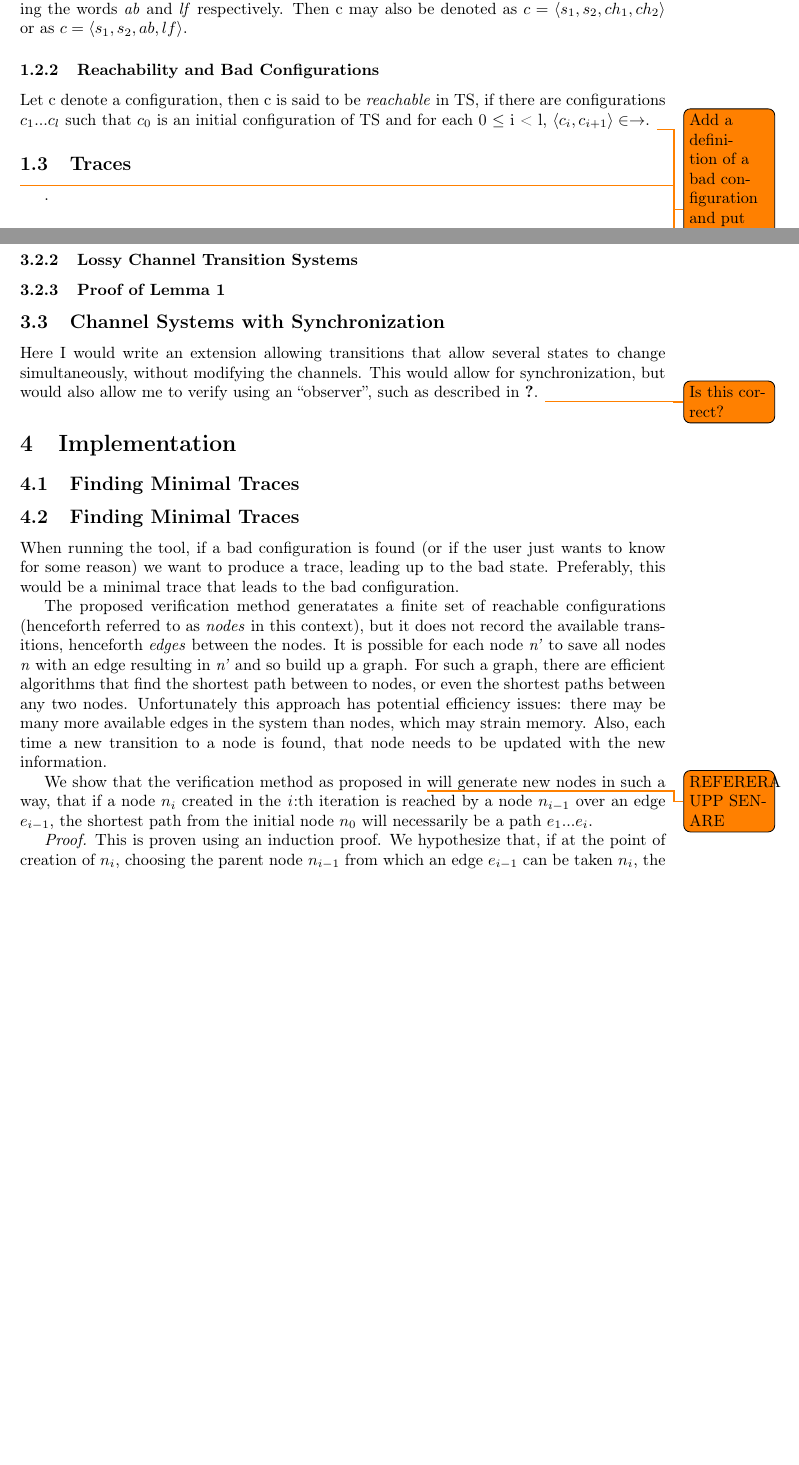
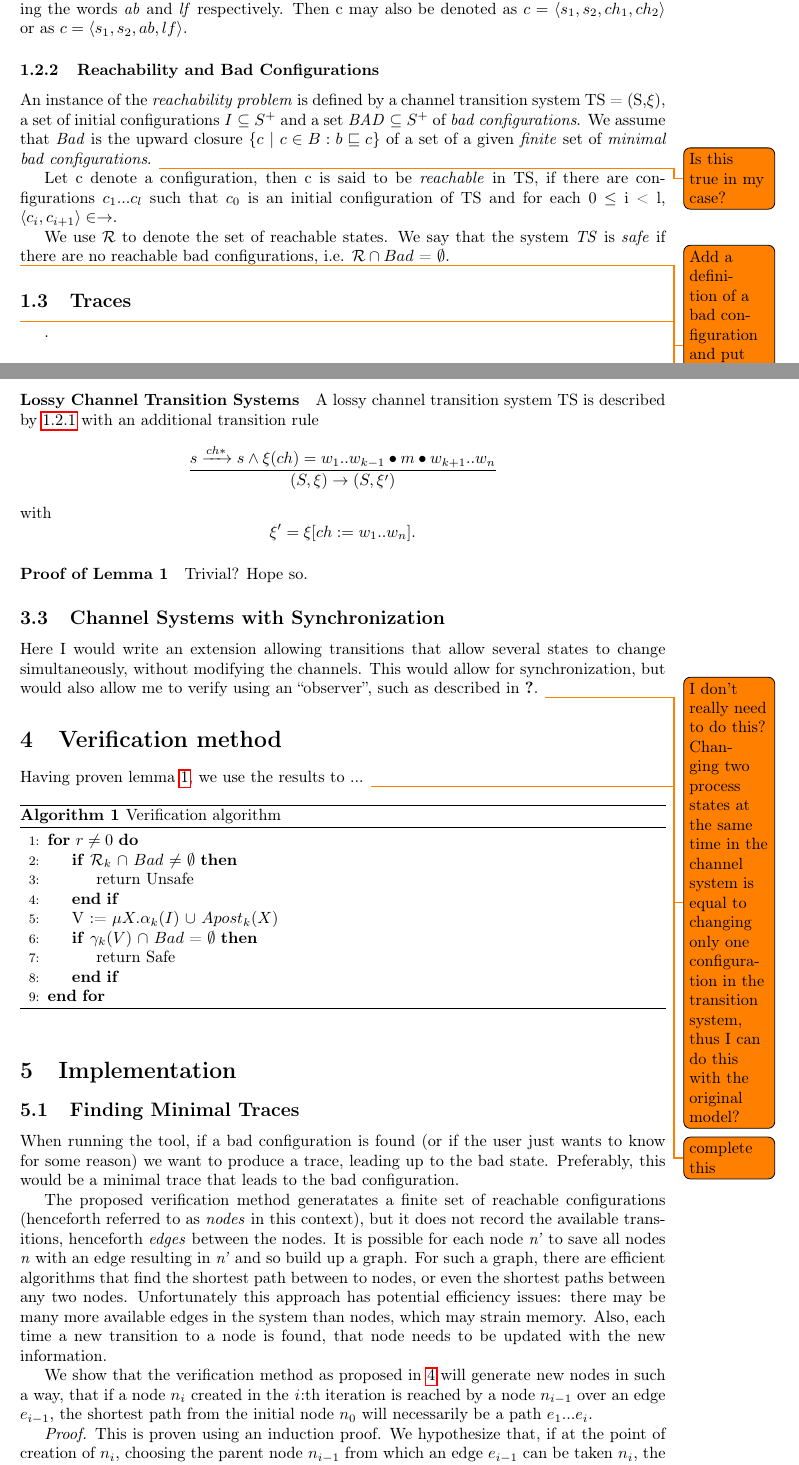
Before and after one commit to sharyari/exjobb, a LaTeX document (rapport/report.tex, which reads rapport/intro.tex): two parts of pages 3 and 6 of 7 before the commit and two parts of pages 3 and 7 of 8 after it, joined at a grey line, cut so that both start at the same text, the shorter picture padded with empty space. Compiled offline with pdfLaTeX.

Commit message:
Fixed some todo:s

```diff
--- a/rapport/intro.tex
+++ b/rapport/intro.tex
@@ -76,7 +76,13 @@ At times we may use a notation for a configuration c with explicit processes and
 \emph{Example.} Let $c = \conf{S,\xi}$ be a configuration with two processes and two channels containing the words \e{ab} and \e{lf} respectively. Then c may also be denoted as $c = \conf{s_1,s_2, ch_1, ch_2}$ or as $c = \conf{s_1,s_2,ab,lf}$.
 
 \subsubsection{Reachability and Bad Configurations}
+An instance of the \e{reachability problem} is defined by a channel transition system TS = (S,$\xi$), a set of initial configurations \e{I} $\subseteq$ $S^+$ and a set \e{BAD} $\subseteq$ $S^+$ of \e{bad configurations}. We assume that \e{Bad} is the upward closure $\{c$ | $ c \in B: b \sqsubseteq c\}$ of a set of a given \e{finite} set of \e{minimal bad configurations}. \todo{Is this true in my case?}
+
 Let c denote a configuration, then c is said to be \emph{reachable} in TS, if there are configurations $c_1...c_l$ such that $c_0$ is an initial configuration of TS and for each 0 $\leq$ i < l, $\langle c_i, c_{i+1} \rangle \in \rightarrow$.
+
+We use $\mathcal{R}$ to denote the set of reachable states. We say that the system \e{TS} is \e{safe} if there are no reachable bad configurations, i.e. $\mathcal{R} \cap Bad$ = $\emptyset$.
+
+
 \todo{Add a definition of a bad configuration and put it in relation to the reachability concept}
 
 \subsection{Traces}
@@ -209,2 +219,0 @@ Here I would write an extension that emulates data loss on channels, such as des
-\subsubsection{Lossy Channel Transition Systems}
-\subsubsection{Proof of Lemma 1}
@@ -211,18 +225,47 @@ Here I would write an extension that emulates data loss on channels, such as des
+\paragraph{Lossy Channel Transition Systems}
+A lossy channel transition system TS is described by \ref{CTS} with an additional transition rule
+      \[
+      \dfrac{s \xrightarrow{ch*} s \wedge \xi(ch) = w_1..w_{k-1}\bullet m \bullet w_{k+1}..w_n}{(S, \xi) \rightarrow (S, \xi')} \] with \[ \xi' = \xi[ch:= w_1..w_n].
+      \]
+
+\paragraph{Proof of Lemma 1}
+Trivial?  Hope so.
 
 \subsection{Channel Systems with Synchronization}
-Here I would write an extension allowing transitions that allow several states to change simultaneously, without modifying the channels. This would allow for synchronization, but would also allow me to verify using an ``observer'', such as described in \cite{287591}. \todo{Is this correct?}
+Here I would write an extension allowing transitions that allow several states to change simultaneously, without modifying the channels. This would allow for synchronization, but would also allow me to verify using an ``observer'', such as described in \cite{287591}. \todo{I don't really need to do this? Changing two process states at the same time in the channel system is equal to changing only one configuration in the transition system, thus I can do this with the original model?}
+
+
+\section{Verification method}
+\label{alg1}
+Having proven lemma \ref{lemma1}, we use the results to ... \todo{complete this}
+
+\begin{algorithm}
+  \caption{Verification algorithm}\label{euclid}
+  \begin{algorithmic}[1]
+      \For{\texttt{$r\not=0$}}
+        \If {$\mathcal{R}_k$ $\cap$ $Bad$ $\neq$ $\emptyset$}
+        \State return Unsafe
+        \EndIf
+        \State V := $\mu X.\alpha_k(I)$ $\cup$ $Apost_k(X)$
+        \If {$\gamma_k(V)$ $\cap$ $Bad$ = $\emptyset$}
+        \State return Safe
+        \EndIf
+      \EndFor
+\end{algorithmic}
+\end{algorithm}
+
+
 
 
 
 \section{Implementation}
 
 \subsection{Finding Minimal Traces}
-\subsection{Finding Minimal Traces}
 When running the tool, if a bad configuration is found (or if the user just wants to know for some reason) we want to produce a trace, leading up to the bad state. Preferably, this would be a minimal trace that leads to the bad configuration.
 
 The proposed verification method generatates a finite set of reachable configurations (henceforth referred to as \e{nodes} in this context), but it does not record the available transitions, henceforth \e{edges} between the nodes. It is possible for each node \e{n'} to save all nodes \e{n} with an edge resulting in \e{n'} and so build up a graph. For such a graph, there are efficient algorithms that find the shortest path between to nodes, or even the shortest paths between any two nodes. Unfortunately this approach has potential efficiency issues: there may be many more available edges in the system than nodes, which may strain memory. Also, each time a new transition to a node is found, that node needs to be updated with the new information.
 
-We show that the verification method as proposed in \todo{REFERERA UPP SENARE} will generate new nodes in such a way, that if a node $n_{i}$ created in the \e{i}:th iteration is reached by a node $n_{i-1}$ over an edge $e_{i-1}$, the shortest path from the initial node $n_0$ will necessarily be a path $e_1...e_i$.
+We show that the verification method as proposed in \ref{alg1} will generate new nodes in such a way, that if a node $n_{i}$ created in the \e{i}:th iteration is reached by a node $n_{i-1}$ over an edge $e_{i-1}$, the shortest path from the initial node $n_0$ will necessarily be a path $e_1...e_i$.
 
 \e{Proof.} This is proven using an induction proof. We hypothesize that, if at the point of creation of $n_i$, choosing the parent node $n_{i-1}$ from which an edge $e_{i-1}$ can be taken $n_i$, the path $e_1..e_{i}$ will be the shortest path to $n_i$ and has length \e{i}. Note that the node $n_{i-1}$ must have been created in the previous iteration; had it been created earlier, the edge $e_i$ could have been taken in a previous iteration, and so $n_{i+1}$ would already be a node in the tree.
 
--- a/rapport/report.tex
+++ b/rapport/report.tex
@@ -12,7 +12,8 @@
 \usepackage{float}
 \usepackage{authblk}
 \usepackage{todonotes}
-
+\usepackage{algorithmicx}
+\usepackage{algpseudocode}% http://ctan.org/pkg/algorithmicx
 
 \usepackage{caption}
 \DeclareCaptionFont{white}{\color{white}}
@@ -21,7 +22,7 @@
 
 \usepackage{alltt}
 \usepackage{listings}
-%\usepackage{algorithm}
+\usepackage{algorithm}
 %\usepackage{algorithmicx}
 \usepackage{subfig}
 \lstset{% parameters for all code listings
@@ -127,7 +128,11 @@ escapeinside={\#*}{\^^M}
 \crcr\egroup\egroup}
 
 
-
+\usepackage{amsthm}
+\theoremstyle{plain}
+\newtheorem{theorem}{Theorem}
+\newtheorem{corollary}{Corollary}[theorem]
+\newtheorem{lemma}[theorem]{Lemma}
 
 
 
```
Also changed, not shown: rapport/intro.tex (28 more changed lines).
